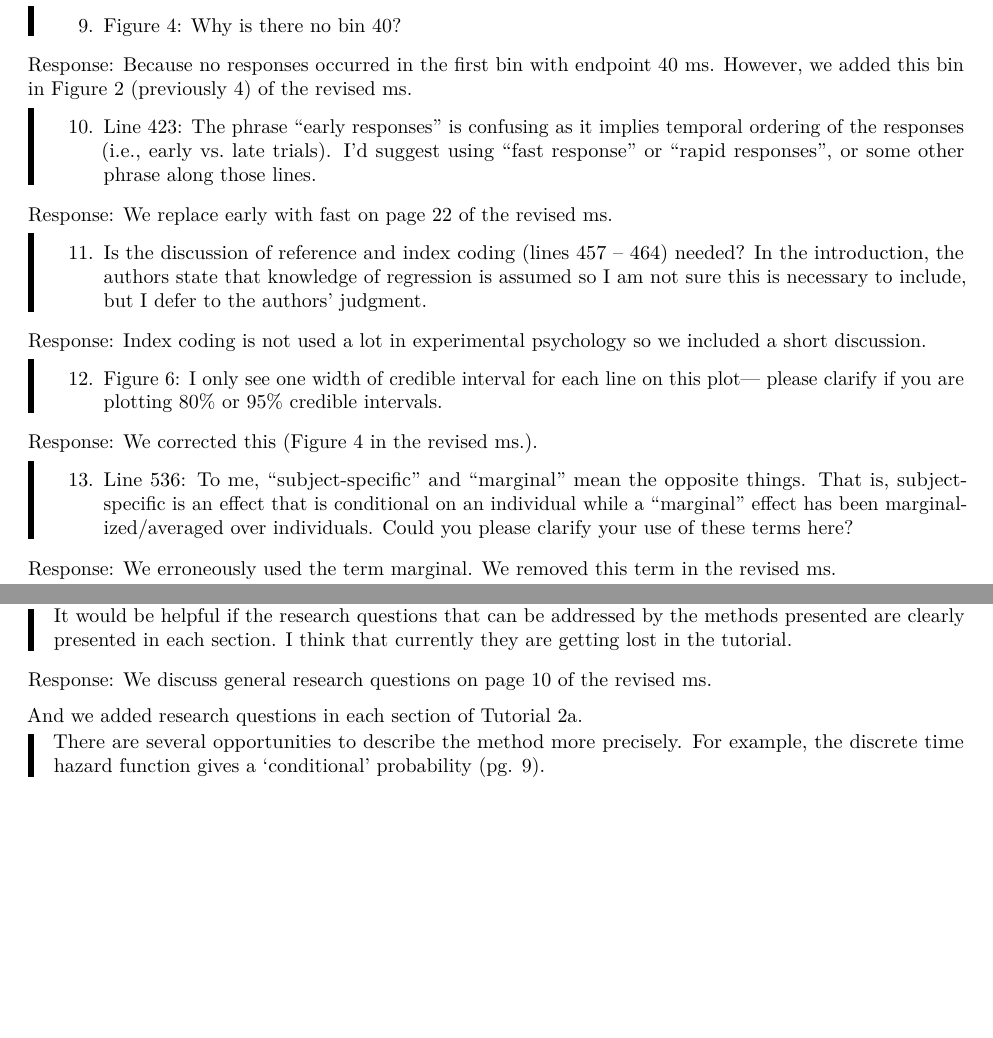
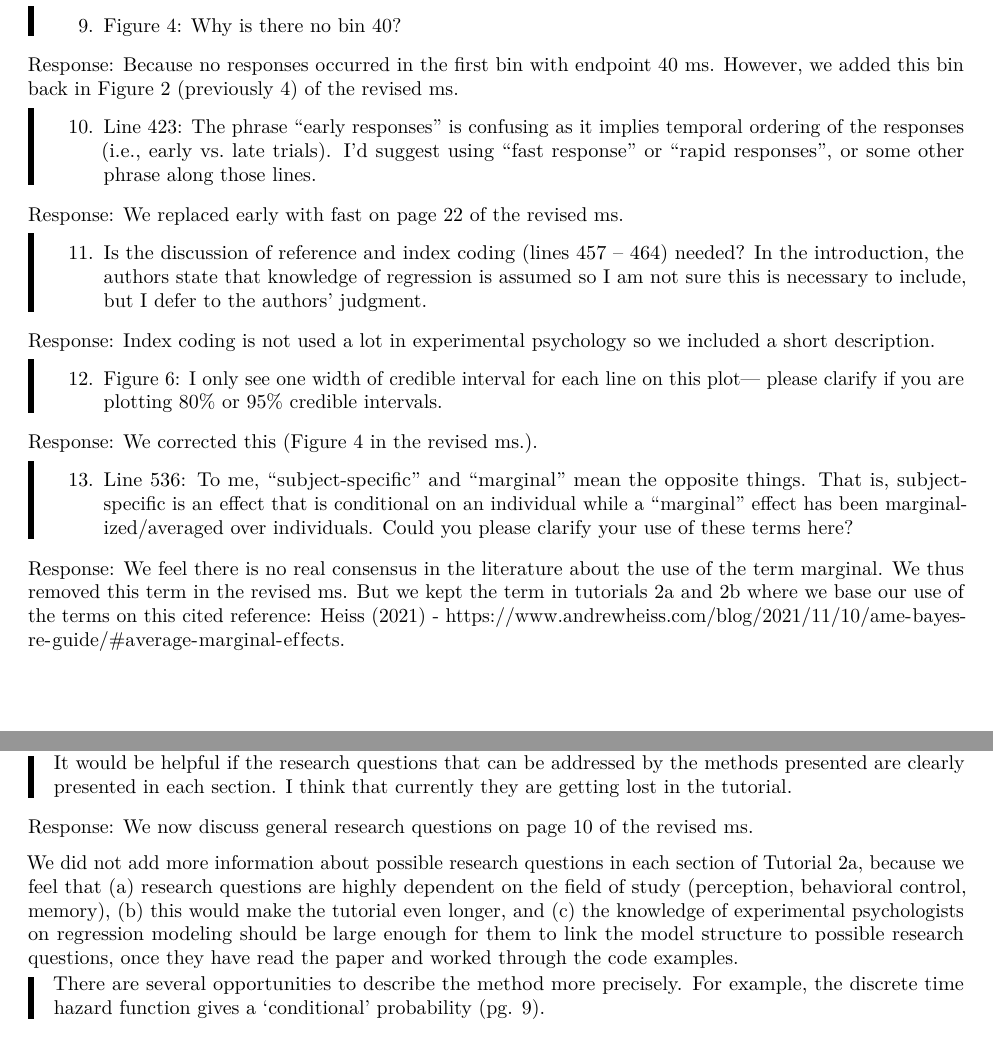
Before and after one commit to sven-panis/Tutorial_Event_History_Analysis, an R Markdown document (manuscript/reviews/ResponseReview1.Rmd): two parts of pages 6 and 9 of 14, joined at a grey line, cut so that both start at the same text, the shorter picture padded with empty space. Rendered offline with R 4.5, knitr and Pandoc, then LaTeX, with nearby package versions.

Commit message:
update Response to reviewers.

```diff
--- a/manuscript/reviews/ResponseReview1.Rmd
+++ b/manuscript/reviews/ResponseReview1.Rmd
@@ -317,19 +316,19 @@ Response: We added data visualizations in section A of the Supplemental Material
 
 > 9. Figure 4: Why is there no bin 40?
 
-Response: Because no responses occurred in the first bin with endpoint 40 ms. However, we added this bin in Figure 2 (previously 4) of the revised ms.
+Response: Because no responses occurred in the first bin with endpoint 40 ms. However, we added this bin back in Figure 2 (previously 4) of the revised ms.
 
 > 10. Line 423: The phrase “early responses” is confusing as it implies temporal
 ordering of the responses (i.e., early vs. late trials). I’d suggest using “fast
 response” or “rapid responses”, or some other phrase along those lines.
 
-Response: We replace early with fast on page 22 of the revised ms.
+Response: We replaced early with fast on page 22 of the revised ms.
 
 > 11. Is the discussion of reference and index coding (lines 457 – 464) needed? In the
 introduction, the authors state that knowledge of regression is assumed so I am
 not sure this is necessary to include, but I defer to the authors’ judgment.
 
-Response: Index coding is not used a lot in experimental psychology so we included a short discussion.
+Response: Index coding is not used a lot in experimental psychology so we included a short description.
 
 > 12. Figure 6: I only see one width of credible interval for each line on this plot—
 please clarify if you are plotting 80% or 95% credible intervals.
@@ -341,7 +340,7 @@ That is, subject-specific is an effect that is conditional on an individual whil
 “marginal” effect has been marginalized/averaged over individuals. Could you
 please clarify your use of these terms here?
 
-Response: We erroneously used the term marginal. We removed this term in the revised ms.
+Response: We feel there is no real consensus in the literature about the use of the term marginal. We thus removed this term in the revised ms. But we kept the term in tutorials 2a and 2b where we base our use of the terms on this cited reference: Heiss (2021) - https://www.andrewheiss.com/blog/2021/11/10/ame-bayes-re-guide/#average-marginal-effects.
 
 > 14. Lines 584-587: Since this is a tutorial paper, I’d suggest including explanations
 for why you make changes (a), (b), and (c).
@@ -426,9 +425,9 @@ Response: Although SAT is rather standard in cognitive experimental psychology,
 
 > It would be helpful if the research questions that can be addressed by the methods presented are clearly presented in each section. I think that currently they are getting lost in the tutorial.
 
-Response: We discuss general research questions on page 10 of the revised ms.
+Response: We now discuss general research questions on page 10 of the revised ms.
 
-And we added research questions in each section of Tutorial 2a.
+We did not add more information about possible research questions in each section of Tutorial 2a, because we feel that (a) research questions are highly dependent on the field of study (perception, behavioral control, memory), (b) this would make the tutorial even longer, and (c) the knowledge of experimental psychologists on regression modeling should be large enough for them to link the model structure to possible research questions, once they have read the paper and worked through the code examples.
 
 
 > There are several opportunities to describe the method more precisely. For example, the discrete time hazard function gives a ‘conditional’ probability (pg. 9).
```
Also changed, not shown: manuscript/reviews/ResponseReview1.pdf, manuscript/reviews/ResponseReview1.tex, manuscript/reviews/ResponseReview1.Rmd (11 more changed lines).
